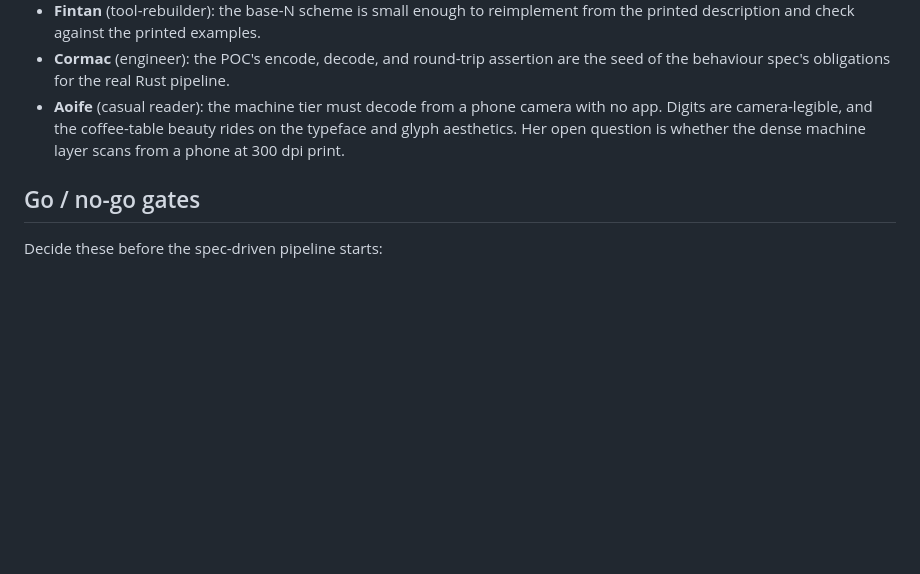
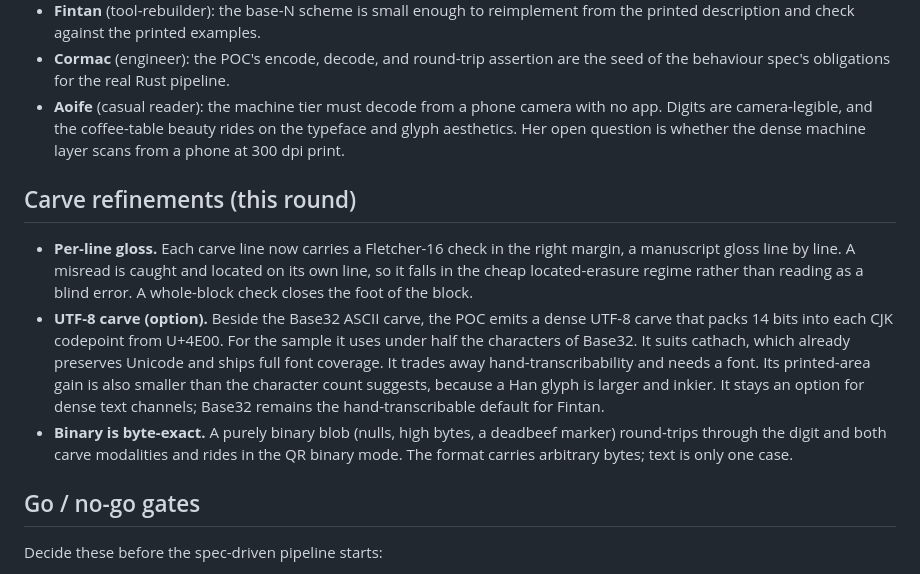
Before and after one commit to slartibardfast/agentic-cathach, a Markdown page: plan/0001-durable-book-format/poc-findings.md, the part around the change. Drawn GitHub-style; blank space fills up the shorter version.

Commit message:
Add UTF-8 carve, per-line gloss, and binary-content proof to the POC
Refine the carve modalities per review: each carve line carries a Fletcher-16
gloss in the margin (a manuscript gloss, so a misread is located on its line),
add a dense UTF-8 carve option (14-bit CJK codepoints, under half the characters
of Base32), and prove every modality is byte-exact on a purely binary blob. Note
all three in the findings.

Co-Authored-By: Claude Opus 4.8 (1M context) <noreply@anthropic.com>

```diff
--- a/plan/0001-durable-book-format/poc-findings.md
+++ b/plan/0001-durable-book-format/poc-findings.md
@@ -119,6 +119,23 @@ design calls for.
   aesthetics. Her open question is whether the dense machine layer scans from a phone at
   300 dpi print.
 
+## Carve refinements (this round)
+
+- **Per-line gloss.** Each carve line now carries a Fletcher-16 check in the right
+  margin, a manuscript gloss line by line. A misread is caught and located on its own
+  line, so it falls in the cheap located-erasure regime rather than reading as a blind
+  error. A whole-block check closes the foot of the block.
+- **UTF-8 carve (option).** Beside the Base32 ASCII carve, the POC emits a dense UTF-8
+  carve that packs 14 bits into each CJK codepoint from U+4E00. For the sample it uses
+  under half the characters of Base32. It suits cathach, which already preserves Unicode
+  and ships full font coverage. It trades away hand-transcribability and needs a font.
+  Its printed-area gain is also smaller than the character count suggests, because a Han
+  glyph is larger and inkier. It stays an option for dense text channels; Base32 remains
+  the hand-transcribable default for Fintan.
+- **Binary is byte-exact.** A purely binary blob (nulls, high bytes, a deadbeef marker)
+  round-trips through the digit and both carve modalities and rides in the QR binary
+  mode. The format carries arbitrary bytes; text is only one case.
+
 ## Go / no-go gates
 
 Decide these before the spec-driven pipeline starts:
```
